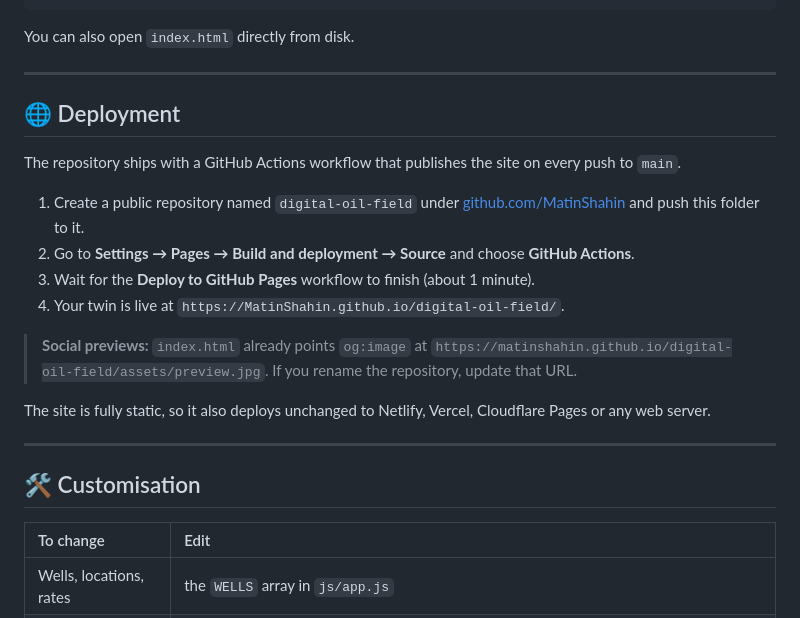
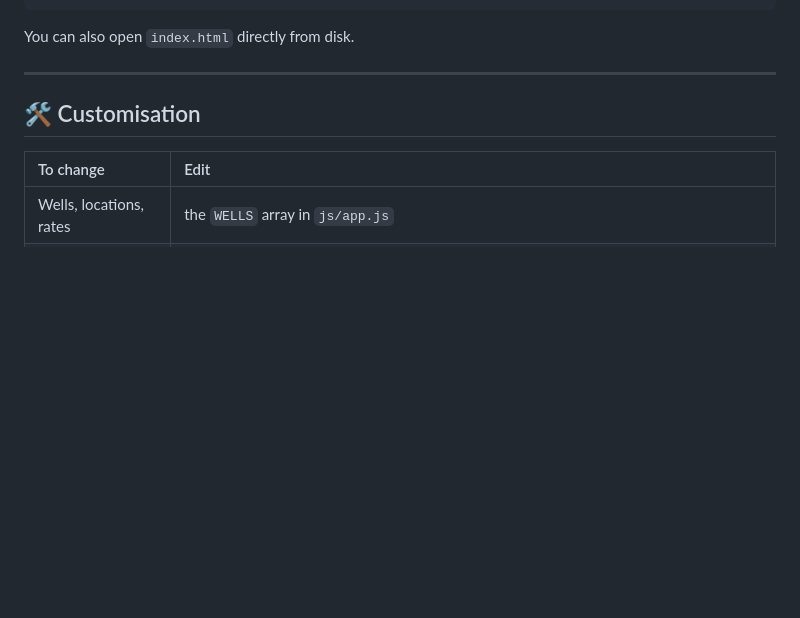
Before and after one commit to MatinShahin/digital-oil-field, a Markdown page: README.md, the part around the change. Drawn GitHub-style; blank space fills up the shorter version.

Commit message:
Remove deployment section from README
Removed deployment instructions for GitHub Pages and other platforms.

```diff
--- a/README.md
+++ b/README.md
@@ -206,20 +206,6 @@ You can also open `index.html` directly from disk.
 
 ---
 
-## 🌐 Deployment
-
-The repository ships with a GitHub Actions workflow that publishes the site on every push to `main`.
-
-1. Create a public repository named `digital-oil-field` under [github.com/MatinShahin](https://github.com/MatinShahin) and push this folder to it.
-2. Go to **Settings → Pages → Build and deployment → Source** and choose **GitHub Actions**.
-3. Wait for the **Deploy to GitHub Pages** workflow to finish (about 1 minute).
-4. Your twin is live at `https://MatinShahin.github.io/digital-oil-field/`.
-
-> **Social previews:** `index.html` already points `og:image` at `https://matinshahin.github.io/digital-oil-field/assets/preview.jpg`. If you rename the repository, update that URL.
-
-The site is fully static, so it also deploys unchanged to Netlify, Vercel, Cloudflare Pages or any web server.
-
----
 
 ## 🛠 Customisation
 
```
